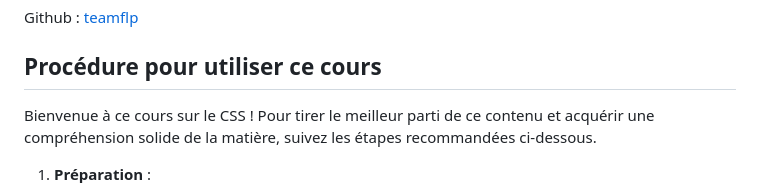
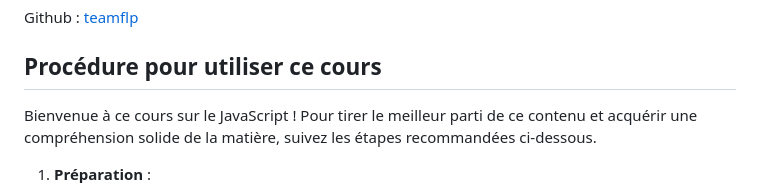
Before and after one commit to teamflp/Tutos, a Markdown page: 05_tuto_js/README.md, the part around the change. Drawn GitHub-style.

```diff
--- a/05_tuto_js/README.md
+++ b/05_tuto_js/README.md
@@ -10,7 +10,7 @@ Github : [teamflp](https://github.com/teamflp)
 
 ## Procédure pour utiliser ce cours
 
-Bienvenue à ce cours sur le CSS ! Pour tirer le meilleur parti de ce contenu et acquérir une compréhension solide de la matière, suivez les étapes recommandées ci-dessous.
+Bienvenue à ce cours sur le JavaScript ! Pour tirer le meilleur parti de ce contenu et acquérir une compréhension solide de la matière, suivez les étapes recommandées ci-dessous.
 
 1. **Préparation** :
 
```
